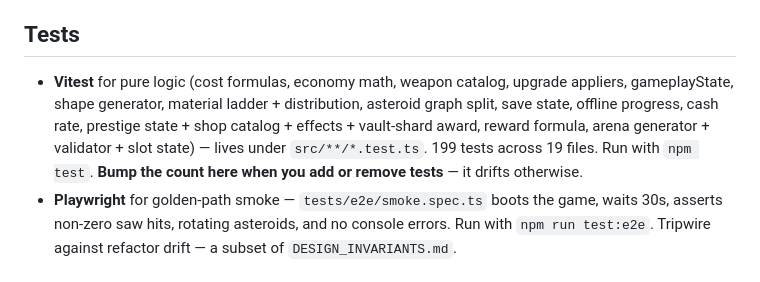
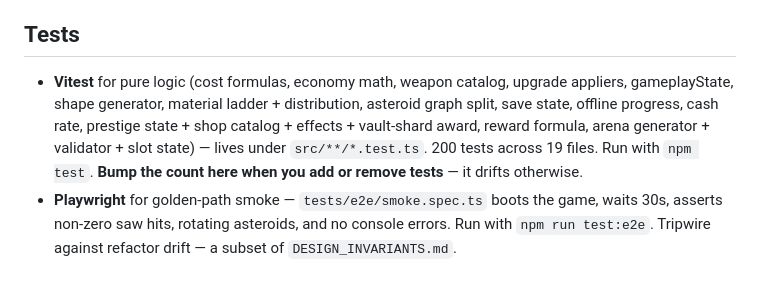
Before and after one commit to muwamath/asteroid-grinder, a Markdown page: CLAUDE.md, the part around the change. Rendered like a GitHub page.

```diff
--- a/CLAUDE.md
+++ b/CLAUDE.md
@@ -122,7 +122,7 @@ Load-bearing behaviors that are easy to silently break are documented in [DESIGN
 
 ## Tests
 
-- **Vitest** for pure logic (cost formulas, economy math, weapon catalog, upgrade appliers, gameplayState, shape generator, material ladder + distribution, asteroid graph split, save state, offline progress, cash rate, prestige state + shop catalog + effects + vault-shard award, reward formula, arena generator + validator + slot state) — lives under `src/**/*.test.ts`. 199 tests across 19 files. Run with `npm test`. **Bump the count here when you add or remove tests** — it drifts otherwise.
+- **Vitest** for pure logic (cost formulas, economy math, weapon catalog, upgrade appliers, gameplayState, shape generator, material ladder + distribution, asteroid graph split, save state, offline progress, cash rate, prestige state + shop catalog + effects + vault-shard award, reward formula, arena generator + validator + slot state) — lives under `src/**/*.test.ts`. 200 tests across 19 files. Run with `npm test`. **Bump the count here when you add or remove tests** — it drifts otherwise.
 - **Playwright** for golden-path smoke — `tests/e2e/smoke.spec.ts` boots the game, waits 30s, asserts non-zero saw hits, rotating asteroids, and no console errors. Run with `npm run test:e2e`. Tripwire against refactor drift — a subset of `DESIGN_INVARIANTS.md`.
 
 ## Deploy
```
Also changed, not shown: ROADMAP.md (+14 -0 lines).
